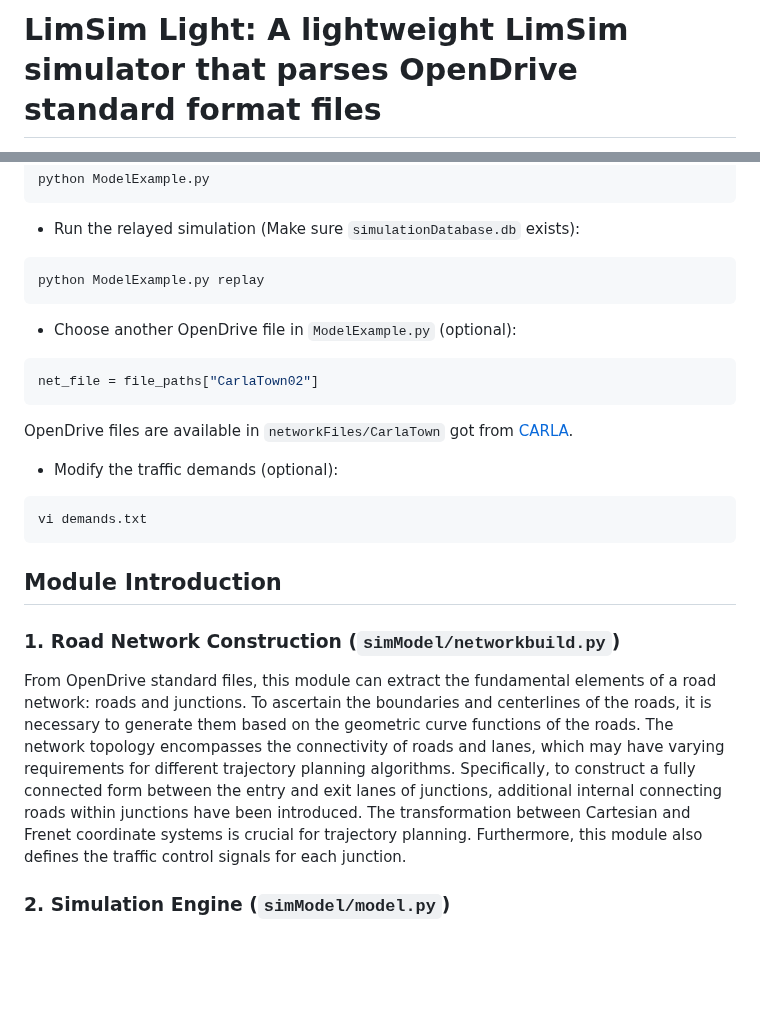
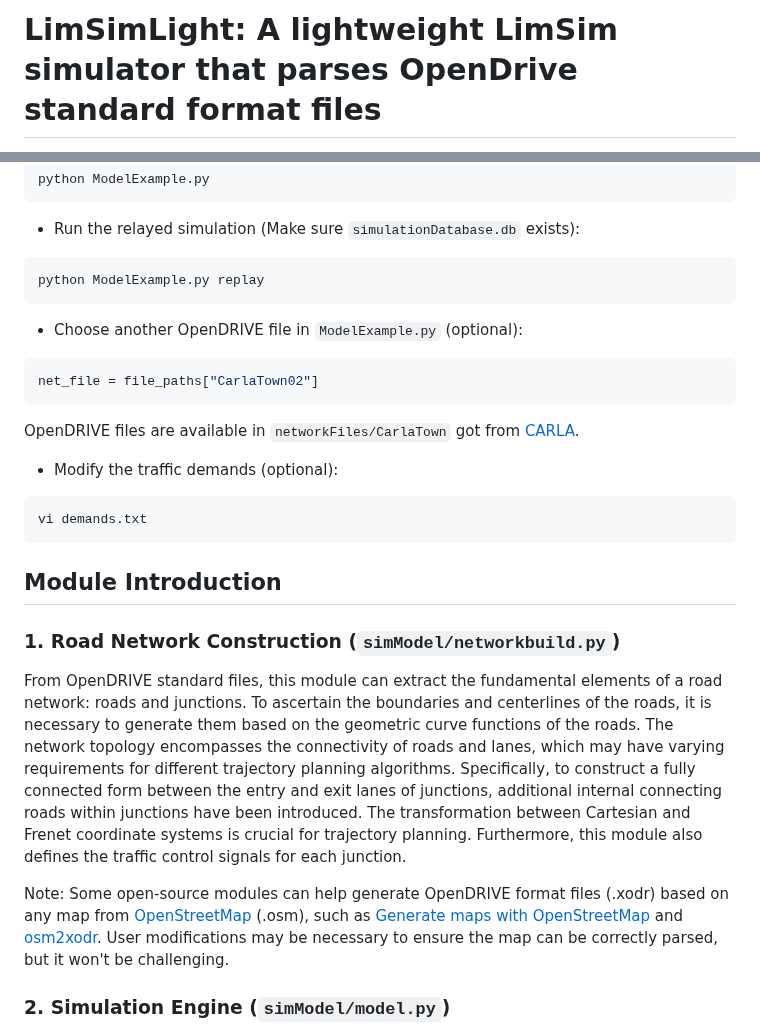
Before and after one commit to PJLab-ADG/LimSim, a Markdown page: readme.md, 2 parts joined by grey strips. Rendered like a GitHub page; blank space fills up the shorter version.

````diff
--- a/readme.md
+++ b/readme.md
@@ -1,2 +1,2 @@
-# LimSim Light: A lightweight LimSim simulator that parses OpenDrive standard format files
+# LimSimLight: A lightweight LimSim simulator that parses OpenDrive standard format files
 
@@ -42,12 +46,12 @@ python ModelExample.py
 python ModelExample.py replay
 ```
 
-- Choose another OpenDrive file in ``ModelExample.py`` (optional):
+- Choose another OpenDRIVE file in ``ModelExample.py`` (optional):
 
 ```python
 net_file = file_paths["CarlaTown02"]
 ```
-OpenDrive files are available in ``networkFiles/CarlaTown`` got from [CARLA](https://github.com/carla-simulator/carla).
+OpenDRIVE files are available in ``networkFiles/CarlaTown`` got from [CARLA](https://github.com/carla-simulator/carla).
 
 - Modify the traffic demands (optional):
 ```powershell
@@ -58,7 +62,10 @@ vi demands.txt
 
 ### 1. Road Network Construction  (``simModel/networkbuild.py``)
 
-From OpenDrive standard files, this module can extract the fundamental elements of a road network: roads and junctions. To ascertain the boundaries and centerlines of the roads, it is necessary to generate them based on the geometric curve functions of the roads. The network topology encompasses the connectivity of roads and lanes, which may have varying requirements for different trajectory planning algorithms. Specifically, to construct a fully connected form between the entry and exit lanes of junctions, additional internal connecting roads within junctions have been introduced. The transformation between Cartesian and Frenet coordinate systems is crucial for trajectory planning. Furthermore, this module also defines the traffic control signals for each junction.
+From OpenDRIVE standard files, this module can extract the fundamental elements of a road network: roads and junctions. To ascertain the boundaries and centerlines of the roads, it is necessary to generate them based on the geometric curve functions of the roads. The network topology encompasses the connectivity of roads and lanes, which may have varying requirements for different trajectory planning algorithms. Specifically, to construct a fully connected form between the entry and exit lanes of junctions, additional internal connecting roads within junctions have been introduced. The transformation between Cartesian and Frenet coordinate systems is crucial for trajectory planning. Furthermore, this module also defines the traffic control signals for each junction.
+
+Note: Some open-source modules can help generate OpenDRIVE format files (.xodr) based on any map from [OpenStreetMap](https://www.openstreetmap.org/) (.osm), such as [Generate maps with OpenStreetMap](https://carla.readthedocs.io/en/0.9.11/tuto_G_openstreetmap/) and [osm2xodr](https://github.com/JHMeusener/osm2xodr). User modifications may be necessary to ensure the map can be correctly parsed, but it won't be challenging.
+
 
 ### 2. Simulation Engine (``simModel/model.py``)
 
````
Also changed, not shown: other parts of readme.md (+7 -3 lines).
